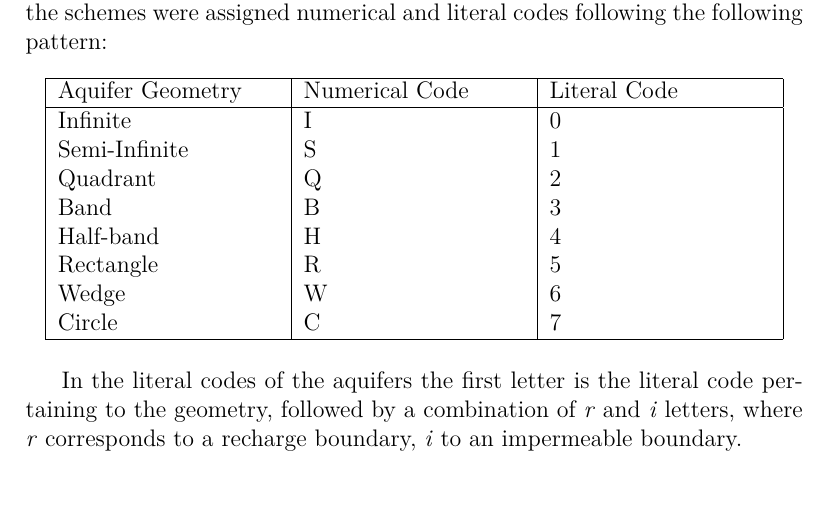
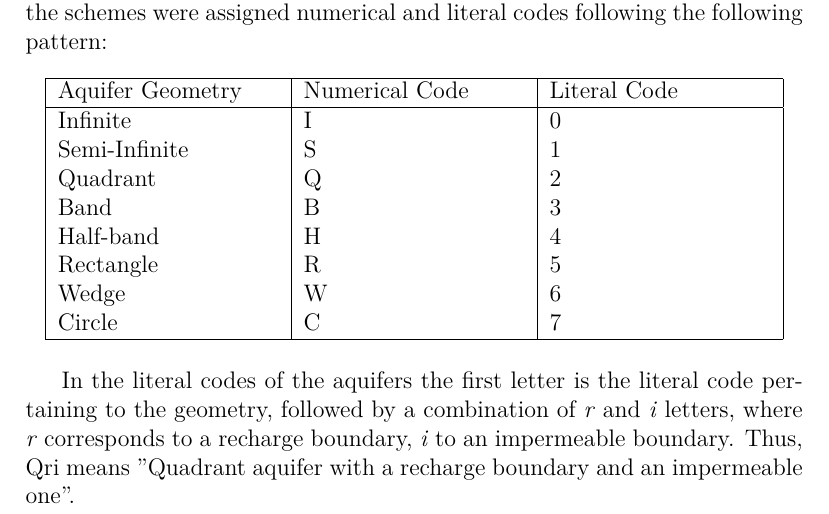
Before and after one commit to pikkatech-eu/Lilimod, a LaTeX book (Book/main.tex, which reads Book/chapters/part_3/model_zoo.tex): part of page 8 of 11, cut so that both start at the same text. Compiled offline with XeLaTeX.

Commit message:
txs auto checkin

```diff
--- a/Book/chapters/part_3/model_zoo.tex
+++ b/Book/chapters/part_3/model_zoo.tex
@@ -23,13 +23,13 @@
 		\hline
 	\end{tabularx}
 
-	In the literal codes of the aquifers the first letter is the literal code pertaining to the geometry, followed by a combination of \textit{r} and \textit{i} letters, where \textit{r} corresponds to a recharge boundary, \textit{i} to an impermeable boundary.
+	In the literal codes of the aquifers the first letter is the literal code pertaining to the geometry, followed by a combination of \textit{r} and \textit{i} letters, where \textit{r} corresponds to a recharge boundary, \textit{i} to an impermeable boundary. Thus, Qri means "Quadrant aquifer with a recharge boundary and an impermeable one".
 
 \begin{table}
 	\label{tab:model-zoo homogeneous schemes}
 	\centering
 	\caption{Schemes of homogeneous aquifers in Model Zoo.\\
-	Blue lines: recharge boundaries, red lines: impermeable boundaries. }
+	Blue lines: recharge boundaries, red lines: impermeable boundaries.}
 \begin{longtable}{|c|l|l|p{0.5\textwidth}|}
 	\hline
 	Scheme	&  Number code	& Literal code & Description \\
```
